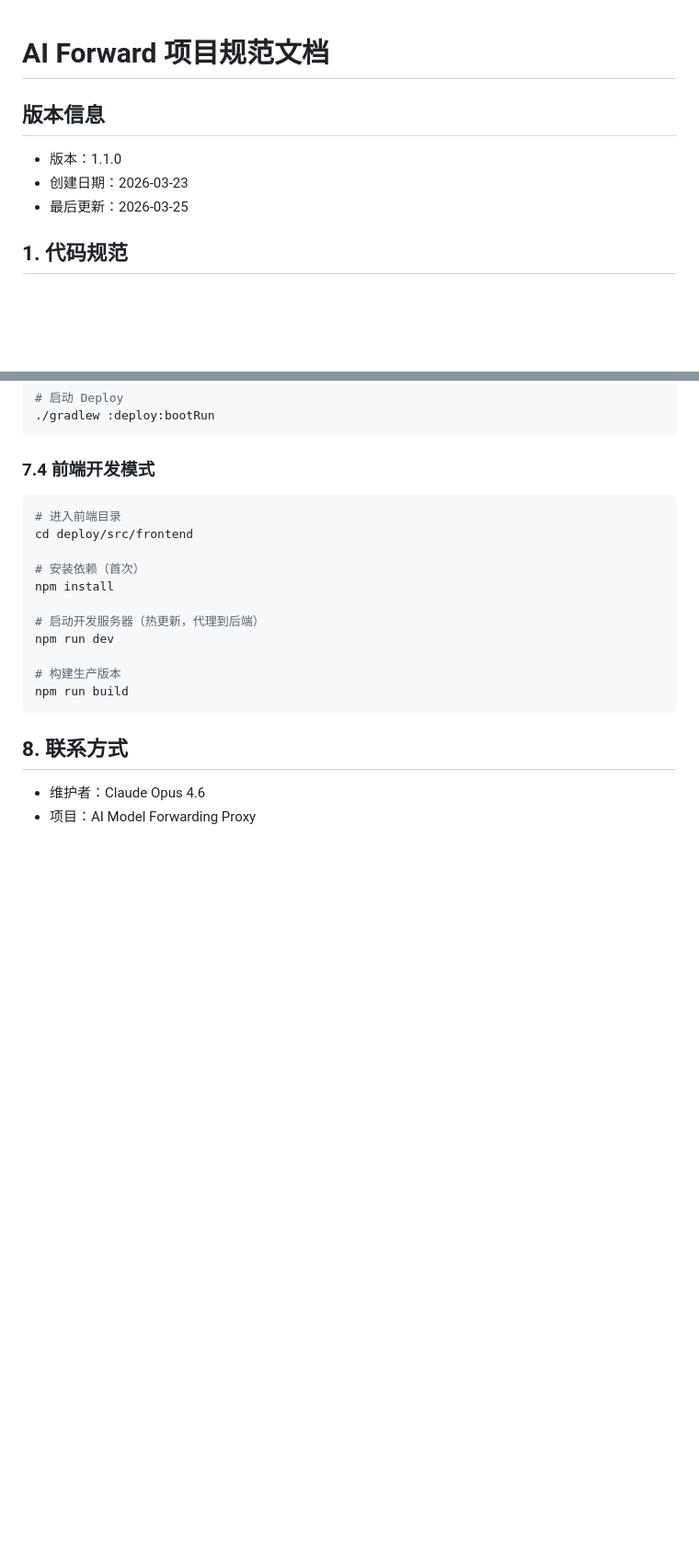
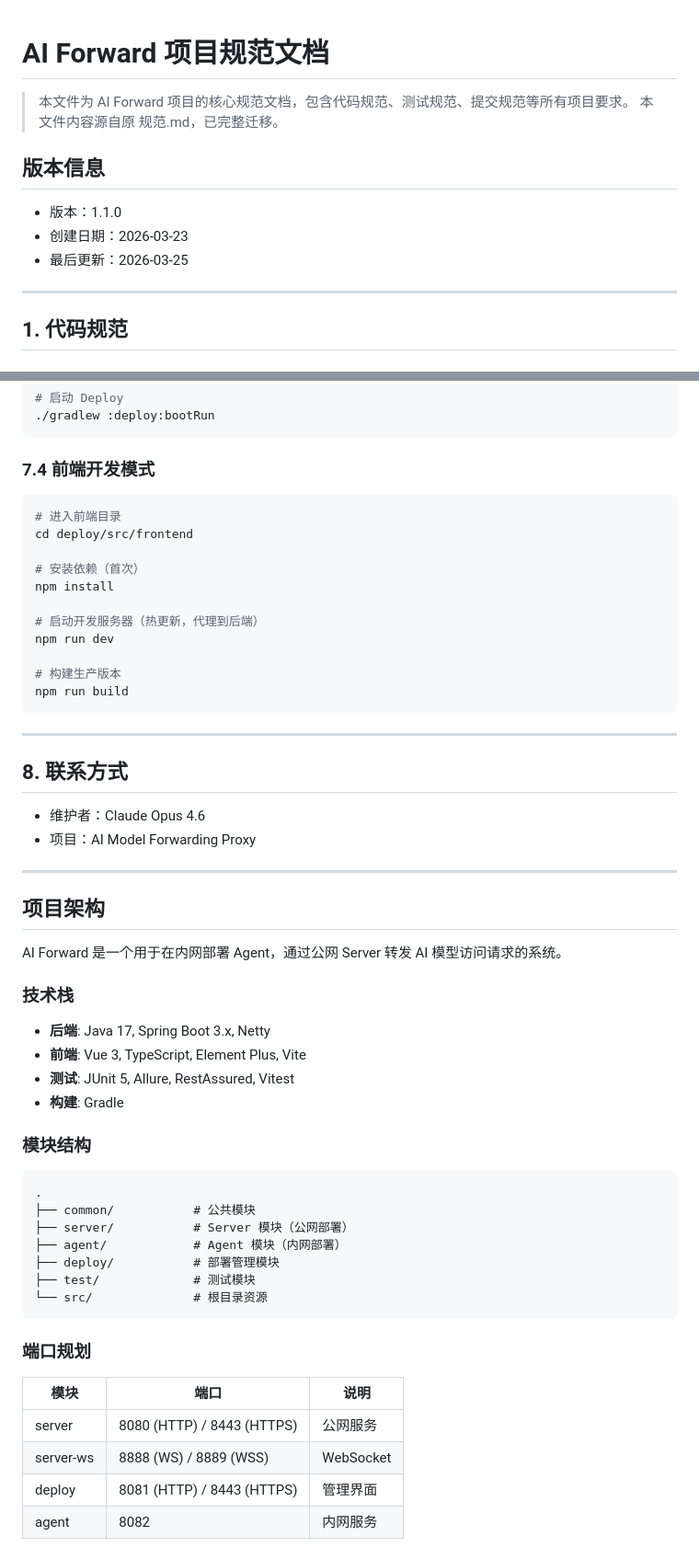
Before and after one commit to OctoberWithYou/af2, a Markdown page: CLAUDE.md, 2 parts joined by grey strips. Shown at 92% size. GitHub-like rendering; blank space fills up the shorter version.

Commit message:
[文档] 创建 CLAUDE.md 替代规范.md
Co-Authored-By: Claude Opus 4.6 <noreply@anthropic.com>

````diff
--- a/规范.md
+++ b/CLAUDE.md
@@ -1,9 +1,14 @@
 # AI Forward 项目规范文档
+
+> 本文件为 AI Forward 项目的核心规范文档，包含代码规范、测试规范、提交规范等所有项目要求。
+> 本文件内容源自原 规范.md，已完整迁移。
 
 ## 版本信息
 - 版本：1.1.0
 - 创建日期：2026-03-23
 - 最后更新：2026-03-25
+
+---
 
 ## 1. 代码规范
 
@@ -225,6 +242,39 @@ npm run dev
 npm run build
 ```
 
+---
+
 ## 8. 联系方式
 - 维护者：Claude Opus 4.6
 - 项目：AI Model Forwarding Proxy
+
+---
+
+## 项目架构
+
+AI Forward 是一个用于在内网部署 Agent，通过公网 Server 转发 AI 模型访问请求的系统。
+
+### 技术栈
+- **后端**: Java 17, Spring Boot 3.x, Netty
+- **前端**: Vue 3, TypeScript, Element Plus, Vite
+- **测试**: JUnit 5, Allure, RestAssured, Vitest
+- **构建**: Gradle
+
+### 模块结构
+```
+.
+├── common/           # 公共模块
+├── server/           # Server 模块（公网部署）
+├── agent/            # Agent 模块（内网部署）
+├── deploy/           # 部署管理模块
+├── test/             # 测试模块
+└── src/              # 根目录资源
+```
+
+### 端口规划
+| 模块 | 端口 | 说明 |
+|------|------|------|
+| server | 8080 (HTTP) / 8443 (HTTPS) | 公网服务 |
+| server-ws | 8888 (WS) / 8889 (WSS) | WebSocket |
+| deploy | 8081 (HTTP) / 8443 (HTTPS) | 管理界面 |
+| agent | 8082 | 内网服务 |
````
Also changed, not shown: other parts of CLAUDE.md (+12 -0 lines).
